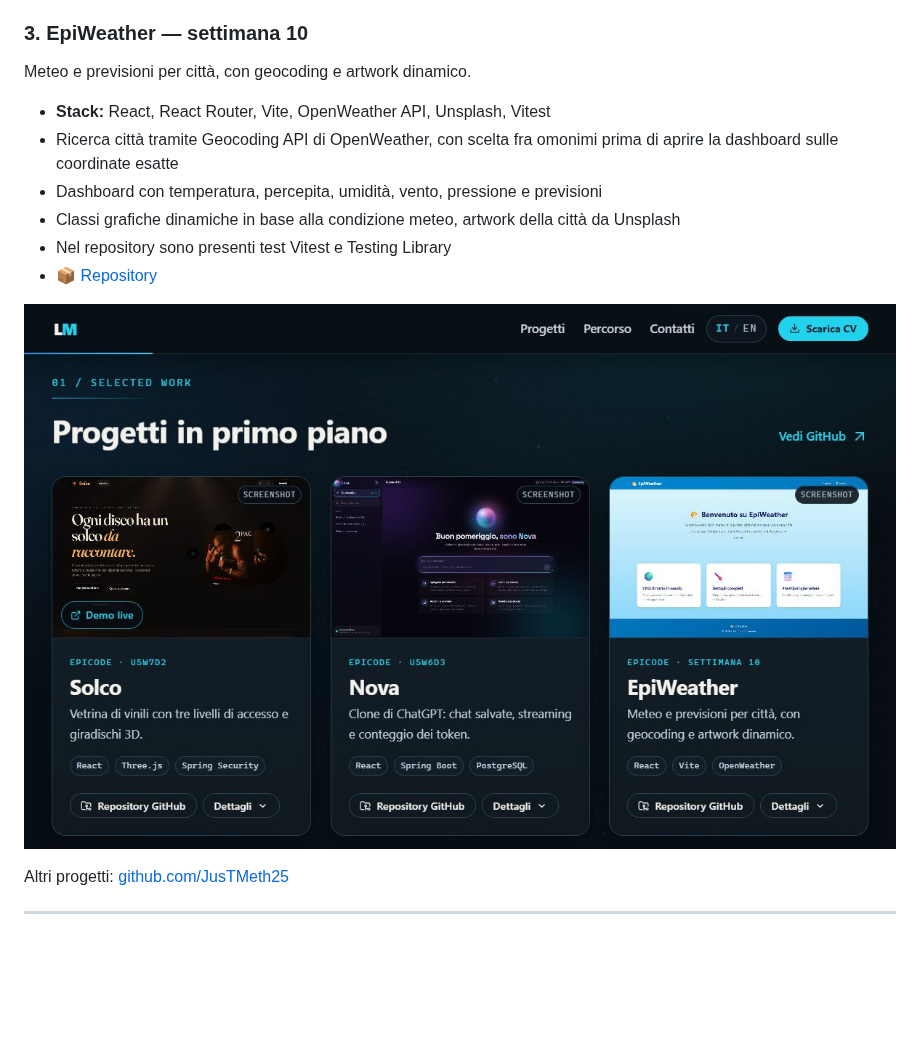
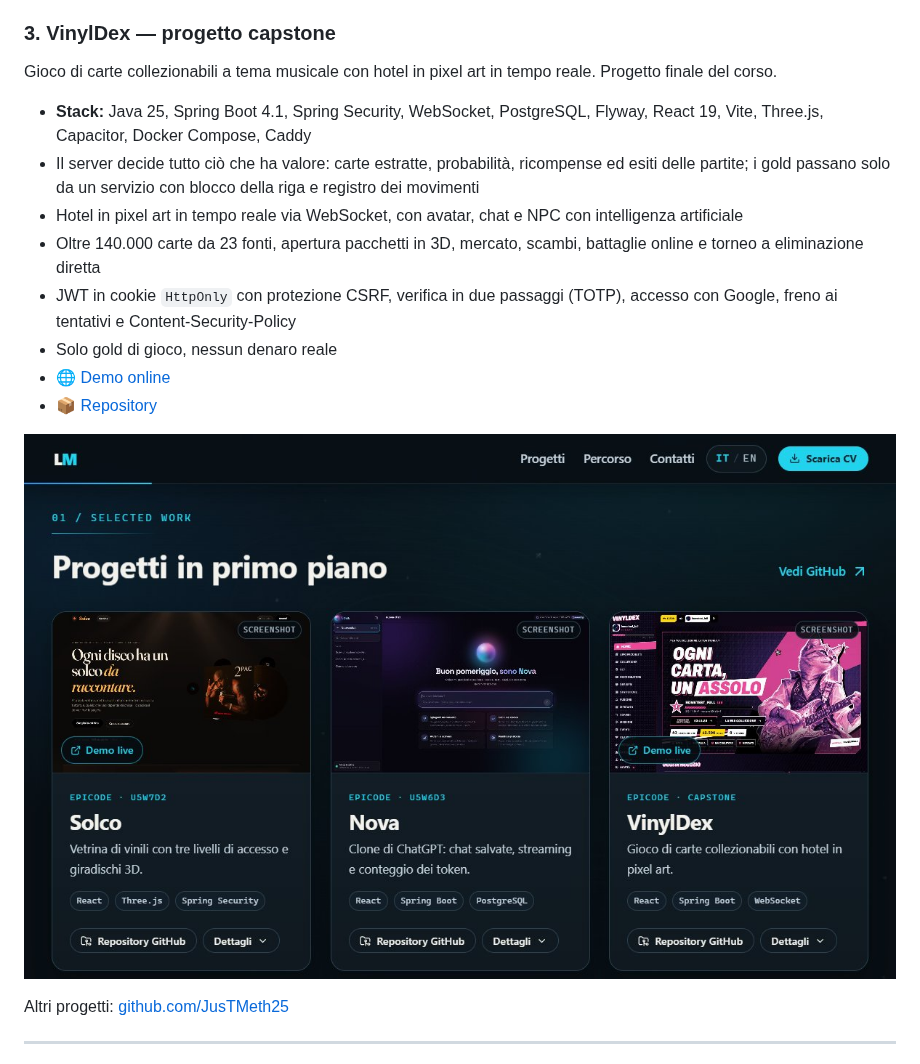
Before and after one commit to JusTMeth25/Portfolio-Page, a Markdown page: README.md, the part around the change. Rendered like a GitHub page; pictures changed too: docs/preview-progetti.jpg; blank space fills up the shorter version.

```diff
--- a/README.md
+++ b/README.md
@@ -61,18 +61,25 @@ Clone di ChatGPT: chat salvate, streaming e conteggio dei token.
 - La chiave API resta sul server: il browser non la riceve mai
 - 📦 [Repository](https://github.com/JusTMeth25/FS0226IT---U5W6D3)
 
-### 3. EpiWeather — settimana 10
+### 3. VinylDex — progetto capstone
 
-Meteo e previsioni per città, con geocoding e artwork dinamico.
+Gioco di carte collezionabili a tema musicale con hotel in pixel art in tempo
+reale. Progetto finale del corso.
 
-- **Stack:** React, React Router, Vite, OpenWeather API, Unsplash, Vitest
-- Ricerca città tramite Geocoding API di OpenWeather, con scelta fra omonimi
-  prima di aprire la dashboard sulle coordinate esatte
-- Dashboard con temperatura, percepita, umidità, vento, pressione e previsioni
-- Classi grafiche dinamiche in base alla condizione meteo, artwork della città
-  da Unsplash
-- Nel repository sono presenti test Vitest e Testing Library
-- 📦 [Repository](https://github.com/JusTMeth25/FS0226IT---PROGETTO-SETTIMANA-10)
+- **Stack:** Java 25, Spring Boot 4.1, Spring Security, WebSocket, PostgreSQL,
+  Flyway, React 19, Vite, Three.js, Capacitor, Docker Compose, Caddy
+- Il server decide tutto ciò che ha valore: carte estratte, probabilità,
+  ricompense ed esiti delle partite; i gold passano solo da un servizio con
+  blocco della riga e registro dei movimenti
+- Hotel in pixel art in tempo reale via WebSocket, con avatar, chat e NPC con
+  intelligenza artificiale
+- Oltre 140.000 carte da 23 fonti, apertura pacchetti in 3D, mercato, scambi,
+  battaglie online e torneo a eliminazione diretta
+- JWT in cookie `HttpOnly` con protezione CSRF, verifica in due passaggi (TOTP),
+  accesso con Google, freno ai tentativi e Content-Security-Policy
+- Solo gold di gioco, nessun denaro reale
+- 🌐 [Demo online](https://vinyldex.duckdns.org)
+- 📦 [Repository](https://github.com/JusTMeth25/FS0226IT--CAPSTONE)
 
 ![La griglia dei progetti in primo piano](docs/preview-progetti.jpg)
 
```
Also changed, not shown: THIRD_PARTY_NOTICES.md (+4 -5 lines), docs/SVILUPPO.md (+1 -3 lines), public/images/projects/epiweather.jpg (deleted), public/images/projects/vinyldex.jpg (added), 8 other files.
